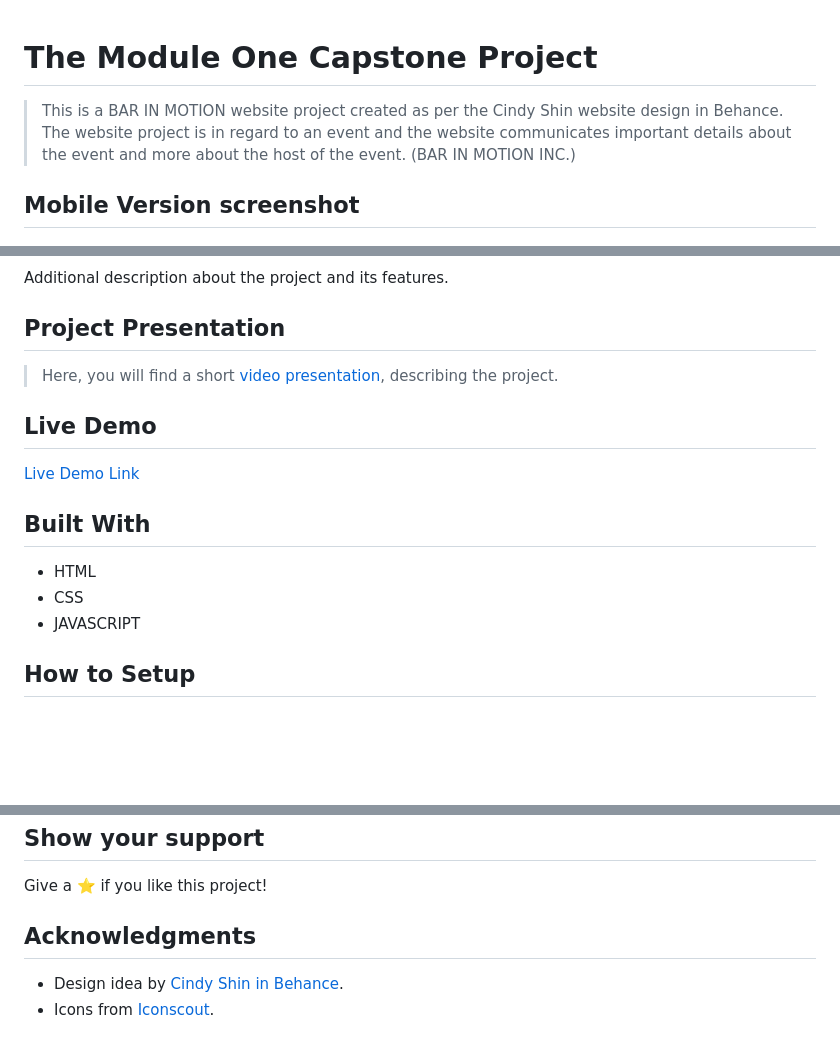
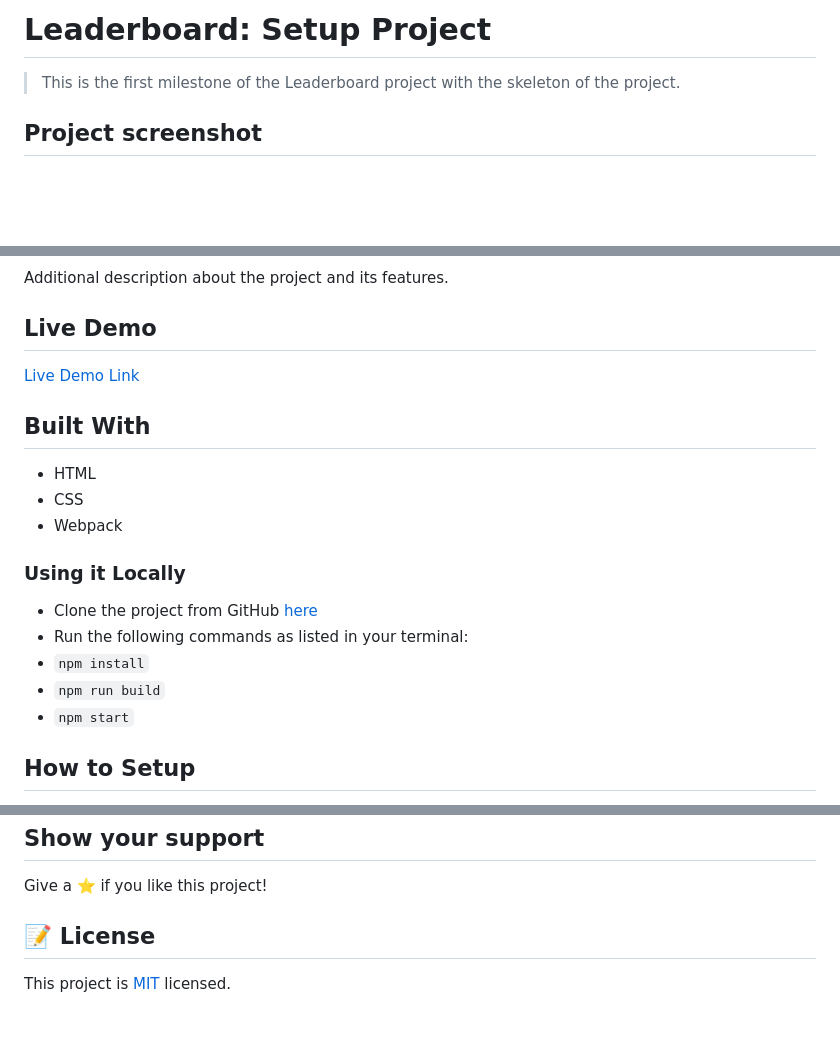
Before and after one commit to samwel-mongare/Leaderboard, a Markdown page: README.md, 3 parts joined by grey strips. GitHub-like rendering; blank space fills up the shorter version.

```diff
--- a/README.md
+++ b/README.md
@@ -1,10 +1,8 @@
+# Leaderboard: Setup Project
 
+> This is the first milestone of the Leaderboard project with the skeleton of the project.
 
-# The Module One Capstone Project
-
-> This is a BAR IN MOTION website project created as per the  Cindy Shin website design in Behance. The website project is in regard to an event and the website communicates important details about the event and more about the host of the event. (BAR IN MOTION INC.)
-
-## Mobile Version screenshot
+## Project screenshot
 
 ![screenshot](./app_screenshot.png)
 
@@ -15,7 +9,4 @@
 Additional description about the project and its features.
-
-## Project Presentation
->   Here, you will find a short [video presentation](https://www.loom.com/share/1d260d6a0f484f3c92e73e4f2d47b26d), describing the project.
 
 ## Live Demo
 
@@ -25,6 +16,14 @@ Additional description about the project and its features.
 
 - HTML
 - CSS
-- JAVASCRIPT
+- Webpack
+
+### Using it Locally
+
+- Clone the project from GitHub [here](https://github.com/Mosams/Leaderboard.git)
+- Run the following commands as listed in your terminal:
+- `npm install`
+- `npm run build`
+- `npm start`
 
 ## How to Setup
@@ -60,6 +63,6 @@ Feel free to check the [issues page](../../issues/).
 
 Give a ⭐️ if you like this project!
 
-## Acknowledgments
-- Design idea by [Cindy Shin in Behance](https://www.behance.net/adagio07).
-- Icons from [Iconscout](https://iconscout.com).
+## 📝 License
+
+This project is [MIT](./MIT.md) licensed.
```
Also changed, not shown: other parts of README.md (+9 -9 lines), MIT.md (added, +20 -0 lines), app_screenshot.png (added).
